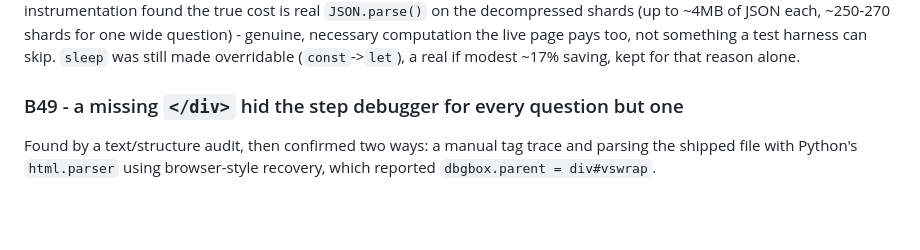
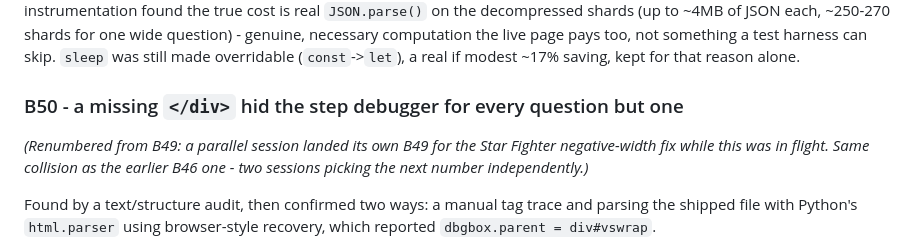
Before and after one commit to rj45Thompson/anchor-demo, a Markdown page: BUGS.md, the part around the change. Drawn GitHub-style; blank space fills up the shorter version.

Commit message:
BUGS.md: renumber my B49 to B50 - a parallel session claimed B49 for the Star Fighter width fix
Co-Authored-By: Claude Opus 5 <noreply@anthropic.com>

```diff
--- a/BUGS.md
+++ b/BUGS.md
@@ -817,7 +817,11 @@ of JSON each, ~250-270 shards for one wide question) - genuine, necessary comput
 page pays too, not something a test harness can skip. `sleep` was still made overridable
 (`const`->`let`), a real if modest ~17% saving, kept for that reason alone.
 
-### B49 - a missing `</div>` hid the step debugger for every question but one
+### B50 - a missing `</div>` hid the step debugger for every question but one
+
+*(Renumbered from B49: a parallel session landed its own B49 for the Star Fighter
+negative-width fix while this was in flight. Same collision as the earlier B46 one -
+two sessions picking the next number independently.)*
 
 Found by a text/structure audit, then confirmed two ways: a manual tag trace and parsing the
 shipped file with Python's `html.parser` using browser-style recovery, which reported
```
